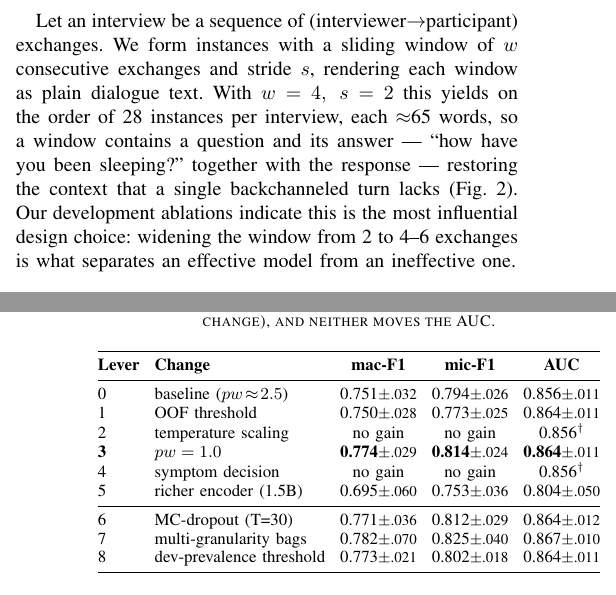
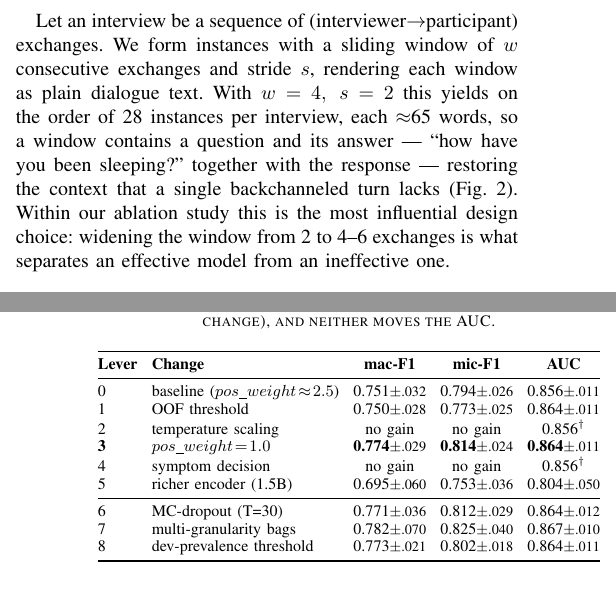
Before and after one commit to SaverioNapolitano/tcmil, a LaTeX paper (paper/paper.tex): two parts of the columns of pages 2 and 5 of 16, joined at a grey line, cut so that both start at the same text. Compiled offline with pdfLaTeX; a missing font is replaced by an installed copy or a similar font; a LaTeX package or settings file that is missing is left out.

Commit message:
polish paper

```diff
--- a/paper/paper.tex
+++ b/paper/paper.tex
@@ -265,8 +265,8 @@ exchanges and stride $s$, rendering each window as plain dialogue text. With
 $w=4,\ s=2$ this yields on the order of 28 instances per interview, each
 $\approx$65 words, so a window contains a question and its answer ---
 ``how have you been sleeping?'' together with the response --- restoring the
-context that a single backchanneled turn lacks (\Cref{fig:chunk}). Our
-development ablations indicate this is the most influential design choice:
+context that a single backchanneled turn lacks (\Cref{fig:chunk}). Within our
+ablation study this is the most influential design choice:
 widening the window from 2 to 4--6 exchanges is what separates an effective model
 from an ineffective one.
 
@@ -594,10 +594,10 @@ change), and neither moves the AUC.}
 \toprule
 \textbf{Lever} & \textbf{Change} & \textbf{mac-F1} & \textbf{mic-F1} & \textbf{AUC} \\
 \midrule
-0 & baseline ($pw\!\approx\!2.5$) & 0.751{\footnotesize$\pm$.032} & 0.794{\footnotesize$\pm$.026} & 0.856{\footnotesize$\pm$.011} \\
+0 & baseline ($pos\_weight\!\approx\!2.5$) & 0.751{\footnotesize$\pm$.032} & 0.794{\footnotesize$\pm$.026} & 0.856{\footnotesize$\pm$.011} \\
 1 & OOF threshold & 0.750{\footnotesize$\pm$.028} & 0.773{\footnotesize$\pm$.025} & 0.864{\footnotesize$\pm$.011} \\
 2 & temperature scaling & no gain & no gain & 0.856$^{\dagger}$ \\
-\textbf{3} & \textbf{$pw=1.0$} & \textbf{0.774}{\footnotesize$\pm$.029} & \textbf{0.814}{\footnotesize$\pm$.024} & \textbf{0.864}{\footnotesize$\pm$.011} \\
+\textbf{3} & \textbf{$pos\_weight\!=\!1.0$} & \textbf{0.774}{\footnotesize$\pm$.029} & \textbf{0.814}{\footnotesize$\pm$.024} & \textbf{0.864}{\footnotesize$\pm$.011} \\
 4 & symptom decision & no gain & no gain & 0.856$^{\dagger}$ \\
 5 & richer encoder (1.5B) & 0.695{\footnotesize$\pm$.060} & 0.753{\footnotesize$\pm$.036} & 0.804{\footnotesize$\pm$.050} \\
 \midrule
```
Also changed, not shown: paper/paper.tex (2 more changed lines).
